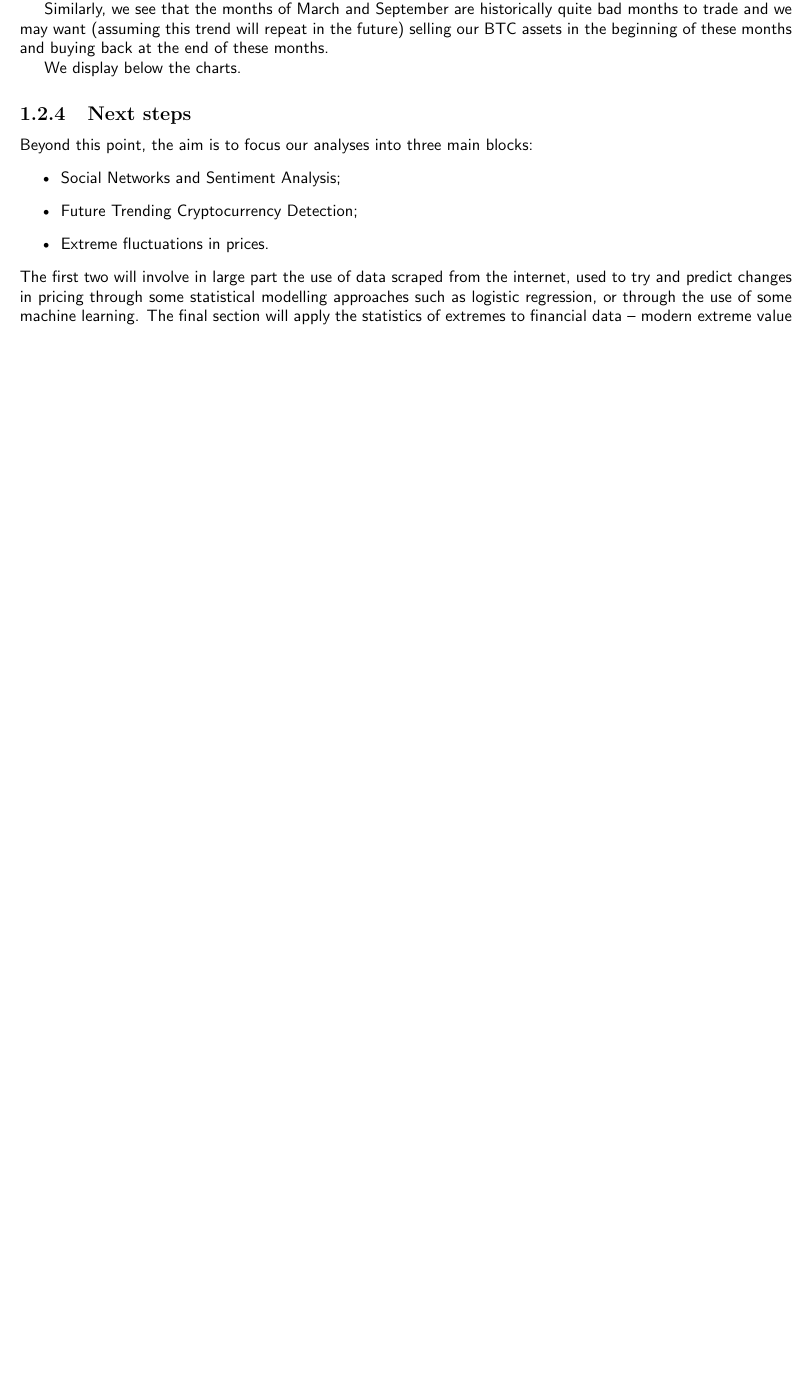
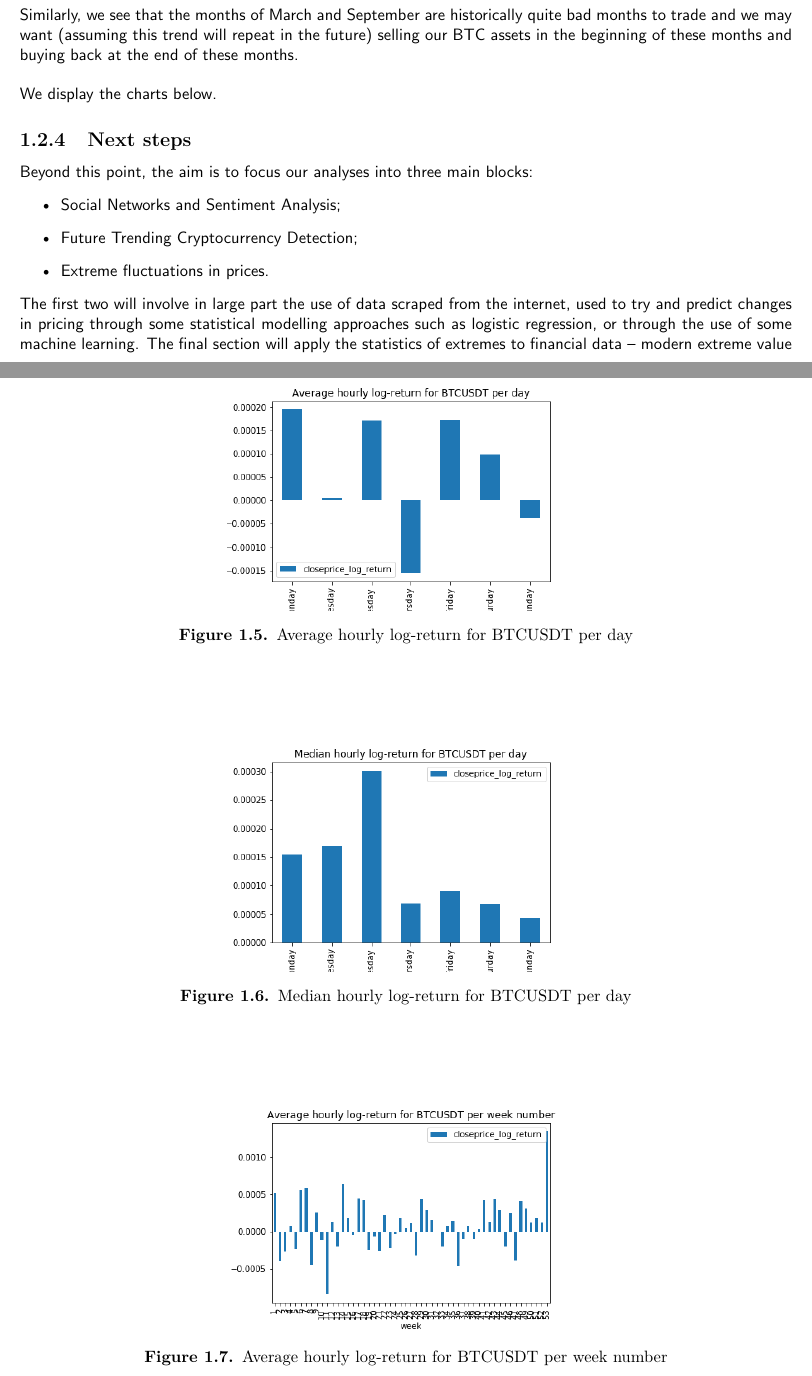
Before and after one commit to zachHFT/Optimal-Cryptocurrency-Trading-Strategies, a LaTeX thesis (SCV_Crypto_Report(s)/main.tex): part of page 8 of 8 before the commit and two parts of pages 8 and 9 of 11 after it, the two joined at a grey line, cut so that both start at the same text, the shorter picture padded with empty space. Compiled offline with pdfLaTeX.

Commit message:
Added historical logreturn by day, etc plots

```diff
--- a/SCV_Crypto_Report(s)/main.tex
+++ b/SCV_Crypto_Report(s)/main.tex
@@ -277,9 +277,30 @@ The goal now, therefore, is to fit this model to our data, i.e. by finding the u
 \subsection{Mean and Median hourly BTC/USDT log-return by day, by week, and by month}
 
 In the following we show historical hourly log-return based on the trading day, the trading week, or the trading month.
+\\ \\
+We can notice that historically, Thursday is a bad trading day, and if historical trends are any indication of future trends, we may want to consider avoiding trading on this particular day.
+\\ \\
+Similarly, we see that the months of March and September are historically quite bad months to trade and we may want (assuming this trend will repeat in the future) selling our BTC assets in the beginning of these months and buying back at the end of these months.
+\\ \\
+We display the charts below.
+\begin{figure}[!htbp]
+    \centering
+    \includegraphics[scale = 0.5]{Images/Average hourly log-return for BTCUSDT per day.png}
+    \caption{Average hourly log-return for BTCUSDT per day}
+    \label{Average hourly log-return for BTCUSDT per day}
+\end{figure}
 
-We can notice that historically, Thursday is a bad trading day, and if historical trends are any indication of future trends, we may want to consider avoiding trading on this particular day.
+\begin{figure}[!htbp]
+    \centering
+    \includegraphics[scale = 0.5]{Images/Median hourly log-return for BTCUSDT per day.png}
+    \caption{Median hourly log-return for BTCUSDT per day}
+    \label{Average hourly log-return for BTCUSDT per day}
+\end{figure}
 
-Similarly, we see that the months of March and September are historically quite bad months to trade and we may want (assuming this trend will repeat in the future) selling our BTC assets in the beginning of these months and buying back at the end of these months.
+\begin{figure}[!htbp]
+    \centering
+    \includegraphics[scale = 0.5]{Images/Average hourly log-return for BTCUSDT per week number.png}
+    \caption{Average hourly log-return for BTCUSDT per week number}
+    \label{Average hourly log-return for BTCUSDT per week number}
+\end{figure}
 
-We display below the charts.
@@ -288,3 +325,5 @@ We display below the charts.
+    \label{Median hourly log-return for BTCUSDT per month}
+\end{figure}
 
 
 \subsection{Next steps}
```
Also changed, not shown: SCV_Crypto_Report(s)/main.tex (16 more changed lines).
